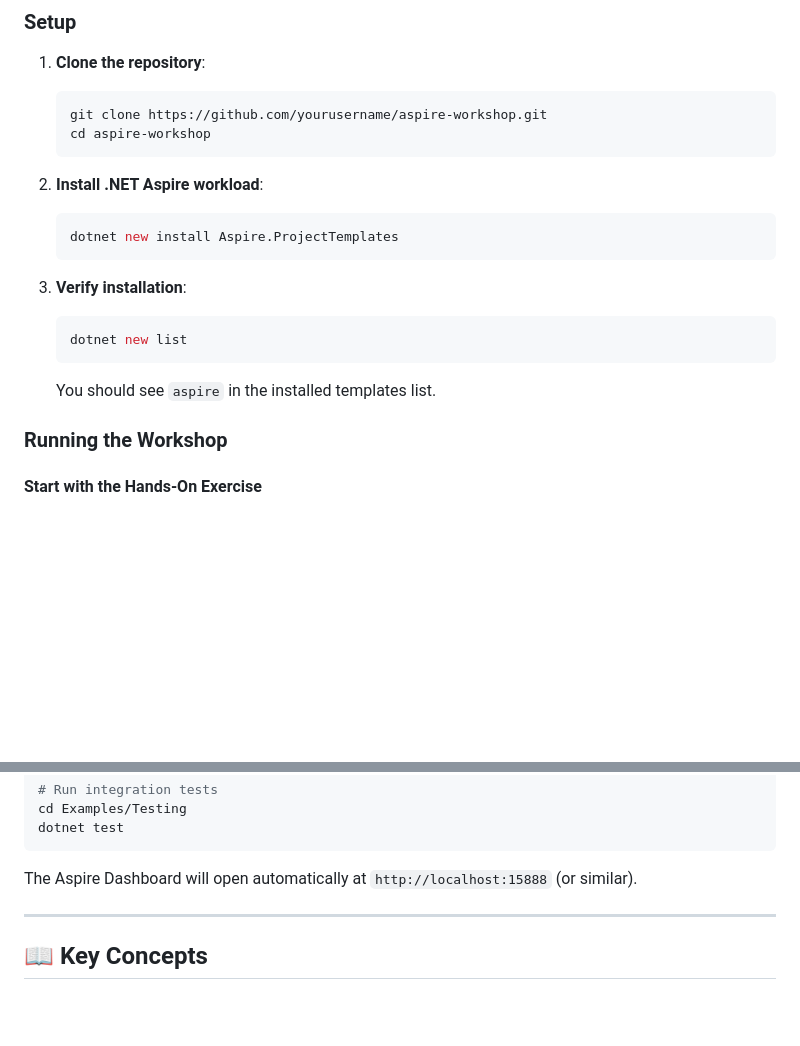
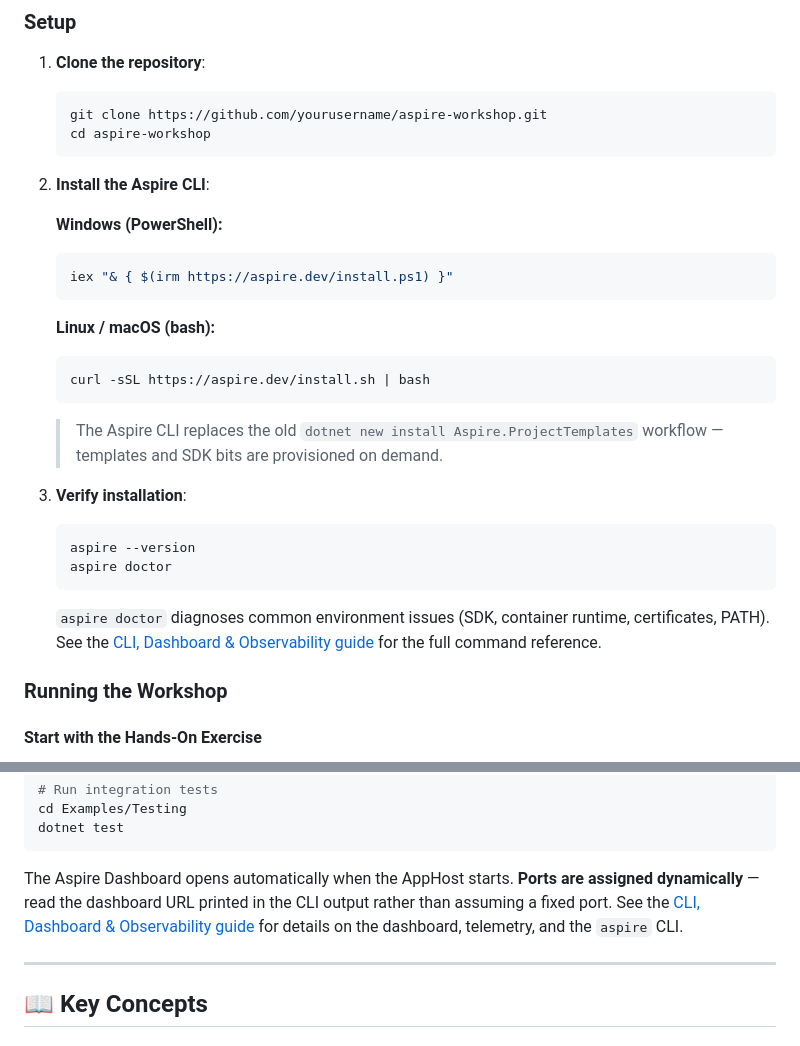
Before and after one commit to tamirdresher/aspire-workshop, a Markdown page: README.md, 2 parts joined by grey strips. GitHub-like rendering; blank space fills up the shorter version.

````diff
--- a/README.md
+++ b/README.md
@@ -127,16 +127,30 @@ Publishing and deployment examples:
    cd aspire-workshop
    ```
 
-2. **Install .NET Aspire workload**:
+2. **Install the Aspire CLI**:
+
+   **Windows (PowerShell):**
+   ```powershell
+   iex "& { $(irm https://aspire.dev/install.ps1) }"
+   ```
+
+   **Linux / macOS (bash):**
    ```bash
-   dotnet new install Aspire.ProjectTemplates
+   curl -sSL https://aspire.dev/install.sh | bash
    ```
+
+   > The Aspire CLI replaces the old `dotnet new install Aspire.ProjectTemplates`
+   > workflow — templates and SDK bits are provisioned on demand.
 
 3. **Verify installation**:
    ```bash
-   dotnet new list
+   aspire --version
+   aspire doctor
    ```
-   You should see `aspire` in the installed templates list.
+   `aspire doctor` diagnoses common environment issues (SDK, container runtime,
+   certificates, PATH). See the
+   [CLI, Dashboard & Observability guide](docs/cli-dashboard-observability.md) for
+   the full command reference.
 
 ### Running the Workshop
 
@@ -169,7 +183,11 @@ cd Examples/Testing
 dotnet test
 ```
 
-The Aspire Dashboard will open automatically at `http://localhost:15888` (or similar).
+The Aspire Dashboard opens automatically when the AppHost starts. **Ports are
+assigned dynamically** — read the dashboard URL printed in the CLI output rather
+than assuming a fixed port. See the
+[CLI, Dashboard & Observability guide](docs/cli-dashboard-observability.md) for
+details on the dashboard, telemetry, and the `aspire` CLI.
 
 ---
 
````
Also changed, not shown: docs/cli-dashboard-observability.md (added, +246 -0 lines), 1 other file.
